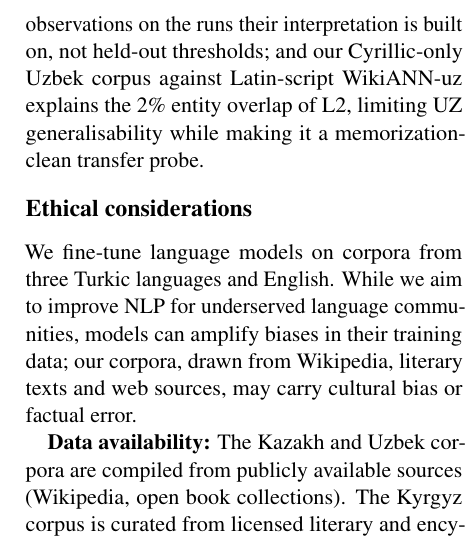
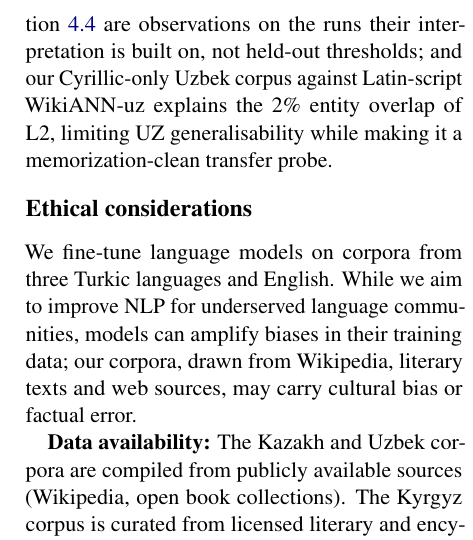
Before and after one commit to Zarina33/Spectral-Collapse-Turkic-Conference, a LaTeX paper (arr_paper/main.tex): part of one column of page 11 of 27, cut so that both start at the same text. Compiled offline with pdfLaTeX.

Commit message:
Fix the dangling L8/L9 cross-reference; commit seed-7 and L3-C5-s123 eval artifacts
The Limitations paragraph pointed at app:more_limitations, which never
existed; the appendix is labelled app:add_limitations. The PDF rendered
"??" on page 10. Rebuilt main.pdf; zero undefined references.

Also track the eval reports and training logs for the seed-7 runs (E3,
E5, E5b) and the Llama-3 C5 seed-123 run that the n=3 and cross-seed
results in the paper rely on. Adapter weights and SVD logs stay ignored.

```diff
--- a/arr_paper/main.tex
+++ b/arr_paper/main.tex
@@ -345,7 +345,7 @@ Our study has several important limitations, which we discuss here in decreasing
 
 \textbf{(L7) Scope of generalization.} The Gemma sweep is replicated on Llama-3-8B across five configurations and every pattern holds, though absolute cross-seed cosines run ${\sim}2\times$ higher there: the scale of seed-orthogonality is architecture-dependent, the regime structure is not (\Cref{app:llama3}). Our sample is three of ${\sim}35$ Turkic languages. The single-family design is deliberate: H2 asks whether \emph{relatedness} preserves source knowledge, which requires holding family fixed and varying it only in the EN$\rightarrow$KY control---a cross-family sweep would confound relatedness with script, morphology and pretraining coverage at once. The cost is that our findings are established \emph{for} agglutinative, Cyrillic-script, severely underrepresented languages; transfer to other low-resource settings is untested and we scope the claims accordingly.
 
-\textbf{(L8/L9)} Two further limitations are detailed in \Cref{app:more_limitations}: the Frobenius growth ranges of \Cref{sec:frobenius} are observations on the runs their interpretation is built on, not held-out thresholds; and our Cyrillic-only Uzbek corpus against Latin-script WikiANN-uz explains the $2\%$ entity overlap of L2, limiting UZ generalisability while making it a memorization-clean transfer probe.
+\textbf{(L8/L9)} Two further limitations are detailed in \Cref{app:add_limitations}: the Frobenius growth ranges of \Cref{sec:frobenius} are observations on the runs their interpretation is built on, not held-out thresholds; and our Cyrillic-only Uzbek corpus against Latin-script WikiANN-uz explains the $2\%$ entity overlap of L2, limiting UZ generalisability while making it a memorization-clean transfer probe.
 
 \section*{Ethical considerations}
 
```
Also changed, not shown: arr_paper/main.pdf, output_l3_ky_r64_lr2e4_3ep_alpha32_seed123/experiment_dashboard.png (added), output_l3_ky_r64_lr2e4_3ep_alpha32_seed123/ppl_per_lang.png (added), output_l3_ky_r64_lr2e4_3ep_alpha32_seed123/spectral_energy.png (added), 10 other files.
